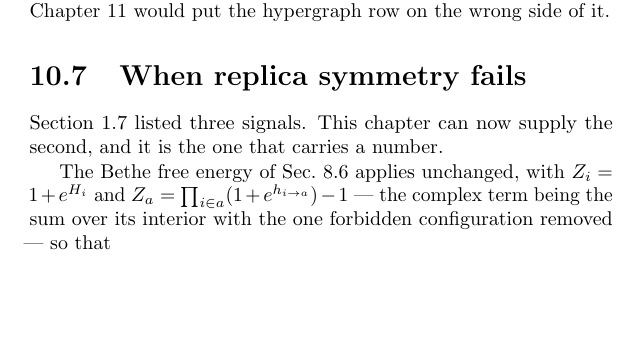
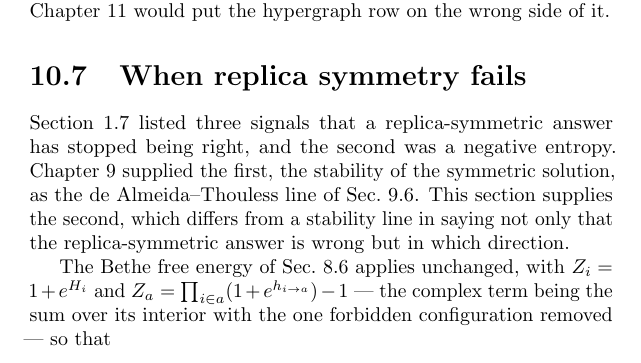
Before and after one commit to av2atgh/chygraph, a LaTeX thesis (book/main.tex, which reads book/hittingset.tex): part of page 172 of 310, cut so that both start at the same text, the shorter picture padded with empty space. Compiled offline with pdfLaTeX.

Commit message:
Sec. 10.7: say which signal the section supplies, and what it adds
"Section 1.7 listed three signals. This chapter can now supply the second, and
it is the one that carries a number." Neither half survives a reader who is not
holding Sec. 1.7 open. "Three signals" of what is not said; "the second" is
unresolvable without counting down a list two chapters back; and "carries a
number" names no quantity -- the stability line of Sec. 9.6 is a number too, so
whatever the sentence meant, it did not mean that.

It now names the signal rather than its index, says which chapter supplied the
first so the count is visible rather than remembered, and replaces the flourish
with the actual difference: a stability line reports that the replica-symmetric
answer is wrong, and the entropy also reports which way. That is what the
section goes on to establish two paragraphs later, where a negative entropy
counts fewer than one ground state and the answer is an underestimate.

The phrasing follows Sec. 9.6, which opens on the same cross-reference and
already spells the signal out.

310 pages, 0 errors, 0 undefined references, 3 overfull hboxes.

```diff
--- a/book/hittingset.tex
+++ b/book/hittingset.tex
@@ -465,8 +465,12 @@ put the hypergraph row on the wrong side of it.
 \label{sec:hsrsb}
 \index{replica symmetry breaking}
 
-Section~\ref{sec:replicas} listed three signals. This chapter can now supply the
-second, and it is the one that carries a number.
+Section~\ref{sec:replicas} listed three signals that a replica-symmetric answer
+has stopped being right, and the second was a negative entropy.
+Chapter~\ref{ch:ising} supplied the first, the stability of the symmetric
+solution, as the de Almeida--Thouless line of Sec.~\ref{sec:atline}. This
+section supplies the second, which differs from a stability line in saying not
+only that the replica-symmetric answer is wrong but in which direction.
 
 The Bethe free energy of Sec.~\ref{sec:freeenergy} applies unchanged, with
 $Z_{i}=1+e^{H_{i}}$ and $Z_{a}=\prod_{i\in a}(1+e^{h_{i\to a}})-1$ --- the
```
